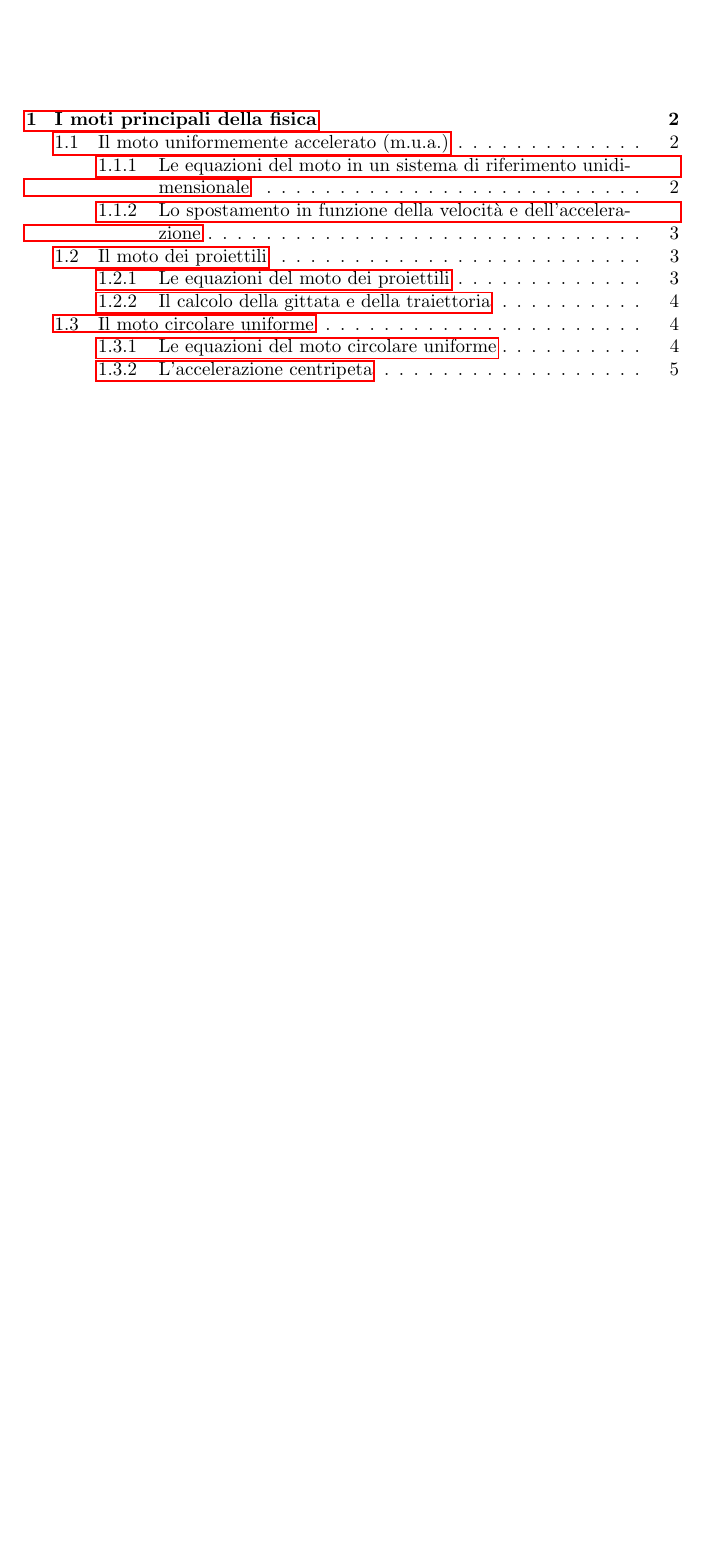
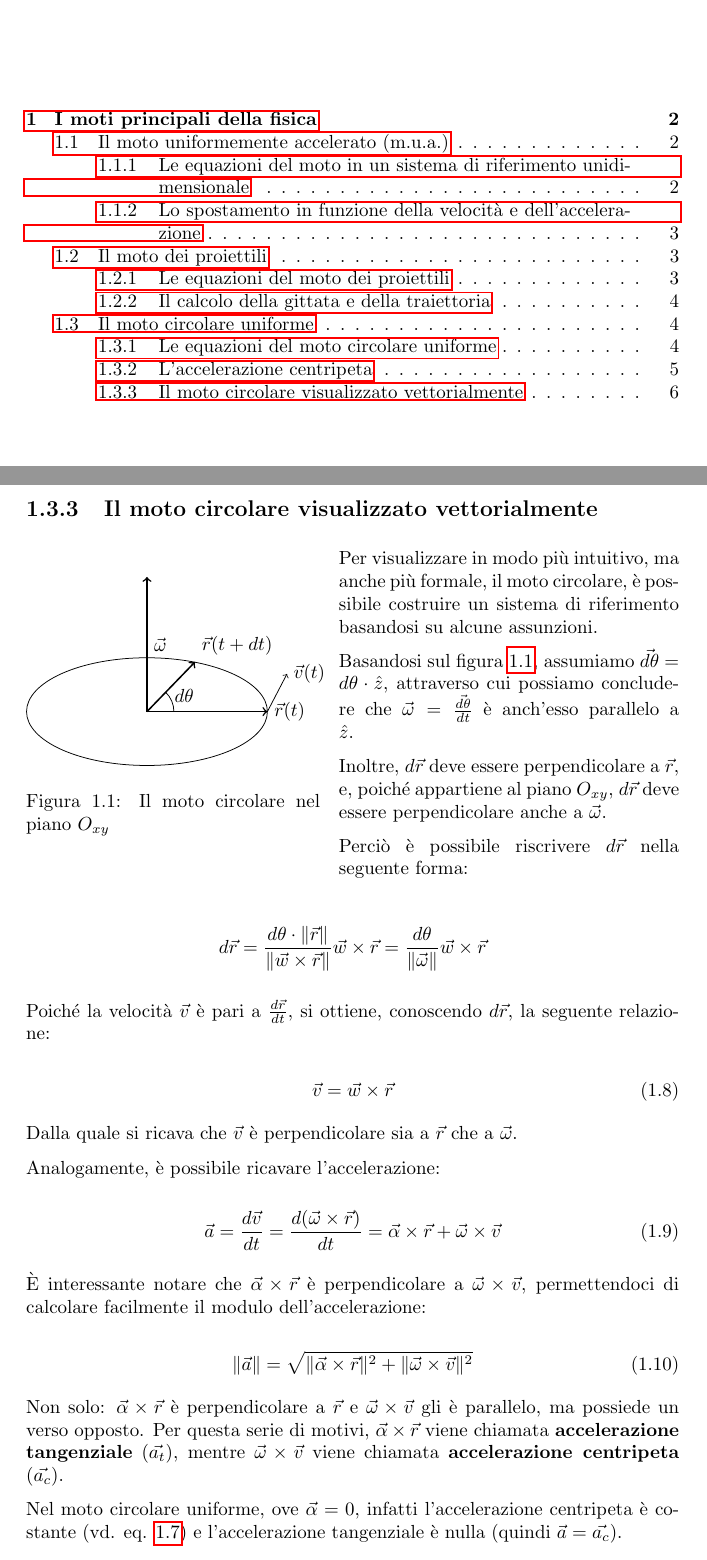
Before and after one commit to hearot/notes, a LaTeX book (Fisica/fisica.tex): part of page 2 of 6 before the commit and two parts of pages 2 and 7 of 7 after it, the two joined at a grey line, cut so that both start at the same text, the shorter picture padded with empty space. Compiled offline with pdfLaTeX.

Commit message:
fisica: aggiunge la visione vettoriale del moto circolare

```diff
--- a/Fisica/fisica.tex
+++ b/Fisica/fisica.tex
@@ -7,10 +7,19 @@
 \usepackage[italian]{babel}
 \usepackage[utf8]{inputenc}
 \usepackage[parfill]{parskip}
+\usepackage{wrapfig}
+
+\usepackage{pgfplots}
+\pgfplotsset{compat=1.15}
+\usepackage{mathrsfs}
+\usetikzlibrary{arrows,angles,quotes}
+
 
 \newcommand{\gfrac}[2]{\displaystyle \frac{#1}{#2}}
 \newcommand{\abs}[1]{\lvert#1\rvert}
 \newcommand{\norm}[1]{\lVert \vec{#1} \rVert}
+\newcommand{\nnorm}[1]{\lVert #1 \rVert}
+
 
 \begin{document}
 
@@ -224,4 +234,87 @@ il risultato desiderato:
 
 \end{proof}
 
+\newpage
+
+\subsection{Il moto circolare visualizzato vettorialmente}
+
+\vskip 0.1in
+
+\begin{wrapfigure}{l}{0.45\textwidth}
+    \begin{tikzpicture}
+        \coordinate (a) at (2.236, 0);
+        \coordinate (b) at (0.89, 0.92);
+        \coordinate (o) at (0, 0);
+
+        \draw [rotate around={0:(0,0)}] (0,0) ellipse (2.236 and 1);
+        \draw [->,thick] (0,0) -- (0,2.5) node[midway, right] {$\vec{\omega}$};
+        \draw [->,thick] (0,0) -- (a) node[right] {$\vec{r}(t)$};
+        \draw [->,thick] (0,0) -- (b) node[above right] {$\vec{r}(t+dt)$};
+
+        \draw [->] (a) -- (2.6, 0.7) node[right] {$\vec{v}(t)$};
+
+        \draw pic["$d\theta$", draw=black, angle eccentricity=1.5, angle radius=0.5cm] {angle=a--o--b};
+
+    \end{tikzpicture}
+    \caption{Il moto circolare nel piano $O_{xy}$} \label{fig:moto_circolare}
+\end{wrapfigure}
+
+Per visualizzare in modo più intuitivo, ma anche più formale, il
+moto circolare, è possibile costruire un sistema di riferimento
+basandosi su alcune assunzioni.
+
+Basandosi sul figura \ref{fig:moto_circolare}, assumiamo
+$\vec{d\theta} = d\theta \cdot \hat{z}$, attraverso cui
+possiamo concludere che $\vec{\omega}=\frac{\vec{d\theta}}{dt}$ è anch'esso
+parallelo a $\hat{z}$.
+
+Inoltre, $d\vec{r}$ deve essere perpendicolare a $\vec{r}$, e, poiché
+appartiene al piano $O_{xy}$, $d\vec{r}$ deve essere perpendicolare anche
+a $\vec{\omega}$.
+
+Perciò è possibile riscrivere $d\vec{r}$ nella seguente forma:
+
+\begin{equation*}
+    d\vec{r}=\frac{d\theta \cdot \norm{r}}{\lVert \vec{w} \times
+    \vec{r} \rVert} \vec{w} \times \vec{r} =
+    \frac{d\theta}{\norm{\omega}} \vec{w} \times \vec{r}
+\end{equation*}
+
+Poiché la velocità $\vec{v}$ è pari a $\frac{d\vec{r}}{dt}$, si ottiene,
+conoscendo $d\vec{r}$, la seguente relazione:
+
+\begin{equation}
+    \vec{v}=\vec{w}\times\vec{r}
+\end{equation}
+
+Dalla quale si ricava che $\vec{v}$ è perpendicolare sia a $\vec{r}$ che
+a $\vec{\omega}$.
+
+Analogamente, è possibile ricavare l'accelerazione:
+
+\begin{equation}
+    \vec{a}=\frac{d\vec{v}}{dt}=\frac{d(\vec{\omega}
+    \times \vec{r})}{dt}=\vec{\alpha} \times \vec{r}
+    + \vec{\omega} \times \vec{v}
+\end{equation}
+
+È interessante notare che $\vec{\alpha} \times \vec{r}$
+è perpendicolare a $\vec{\omega} \times \vec{v}$, permettendoci
+di calcolare facilmente il modulo dell'accelerazione:
+
+\begin{equation}
+    \norm{a} = \sqrt{\nnorm{\vec{\alpha} \times \vec{r}}^2 + \nnorm{\vec{\omega} \times \vec{v}}^2}
+\end{equation}
+
+Non solo: $\vec{\alpha} \times \vec{r}$ è perpendicolare a $\vec{r}$ e
+$\vec{\omega} \times \vec{v}$ gli è parallelo, ma possiede un verso opposto.
+Per questa serie di motivi, $\vec{\alpha} \times \vec{r}$ viene chiamata
+\textbf{accelerazione tangenziale} ($\vec{a_t}$), mentre
+$\vec{\omega} \times \vec{v}$ viene chiamata \textbf{accelerazione centripeta}
+($\vec{a_c}$).
+
+Nel moto circolare uniforme, ove $\vec{\alpha}=0$, infatti l'accelerazione
+centripeta è costante (vd. eq. \ref{eq:acc_c}) e l'accelerazione tangenziale
+è nulla (quindi $\vec{a}=\vec{a_c}$).
+
 \end{document}
```
Also changed, not shown: Fisica/fisica.pdf, Fisica/fisica.tex (1 more changed lines).
